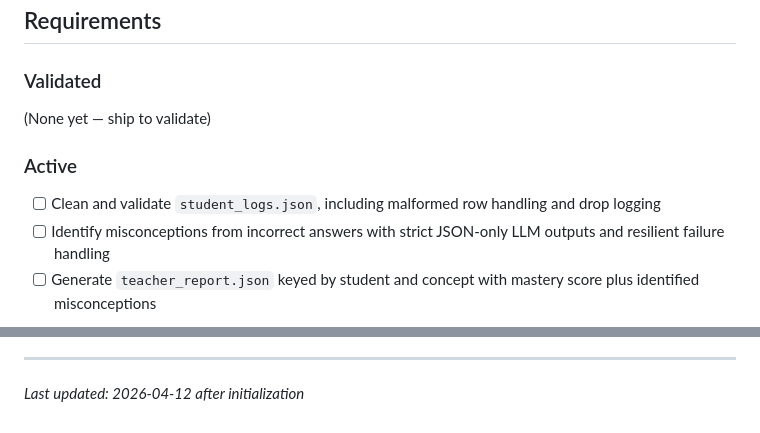
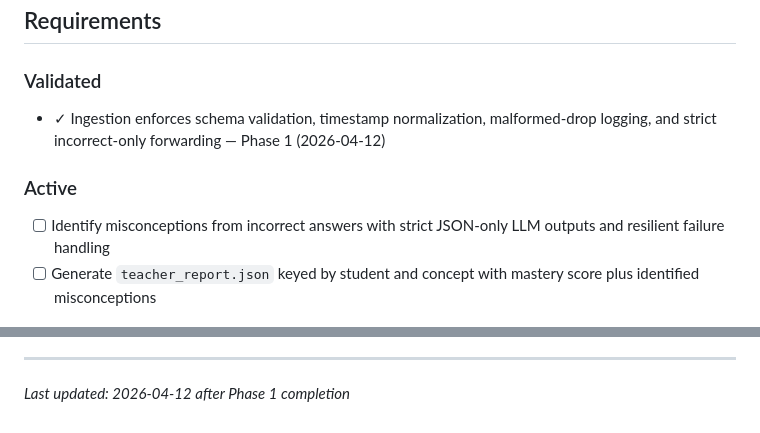
Before and after one commit to Devyansh99/kaksha-ai, a Markdown page: .planning/PROJECT.md, 2 parts joined by grey strips. Drawn GitHub-style.

Commit message:
docs(phase-1): evolve PROJECT.md after phase completion

```diff
--- a/.planning/PROJECT.md
+++ b/.planning/PROJECT.md
@@ -12,11 +12,10 @@ Teachers get clear, per-student and per-concept misconception insights in a vali
 
 ### Validated
 
-(None yet — ship to validate)
+- ✓ Ingestion enforces schema validation, timestamp normalization, malformed-drop logging, and strict incorrect-only forwarding — Phase 1 (2026-04-12)
 
 ### Active
 
-- [ ] Clean and validate `student_logs.json`, including malformed row handling and drop logging
 - [ ] Identify misconceptions from incorrect answers with strict JSON-only LLM outputs and resilient failure handling
 - [ ] Generate `teacher_report.json` keyed by student and concept with mastery score plus identified misconceptions
 
@@ -66,4 +65,4 @@ This document evolves at phase transitions and milestone boundaries.
 4. Update Context with current state
 
 ---
-*Last updated: 2026-04-12 after initialization*
+*Last updated: 2026-04-12 after Phase 1 completion*
```
